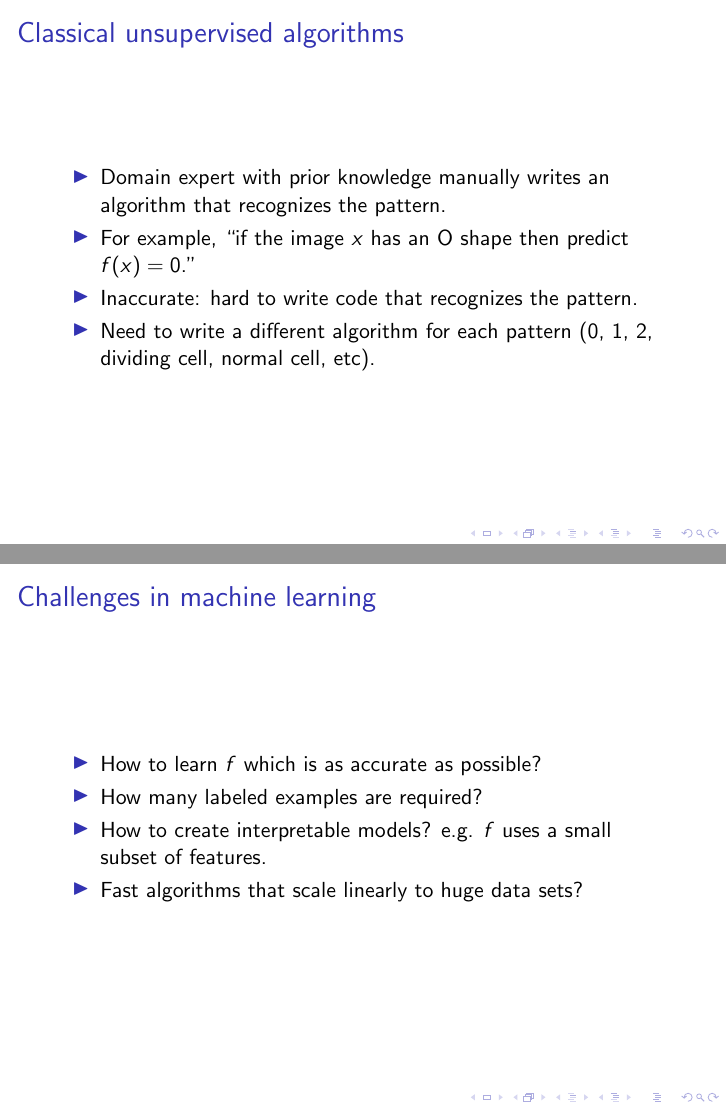
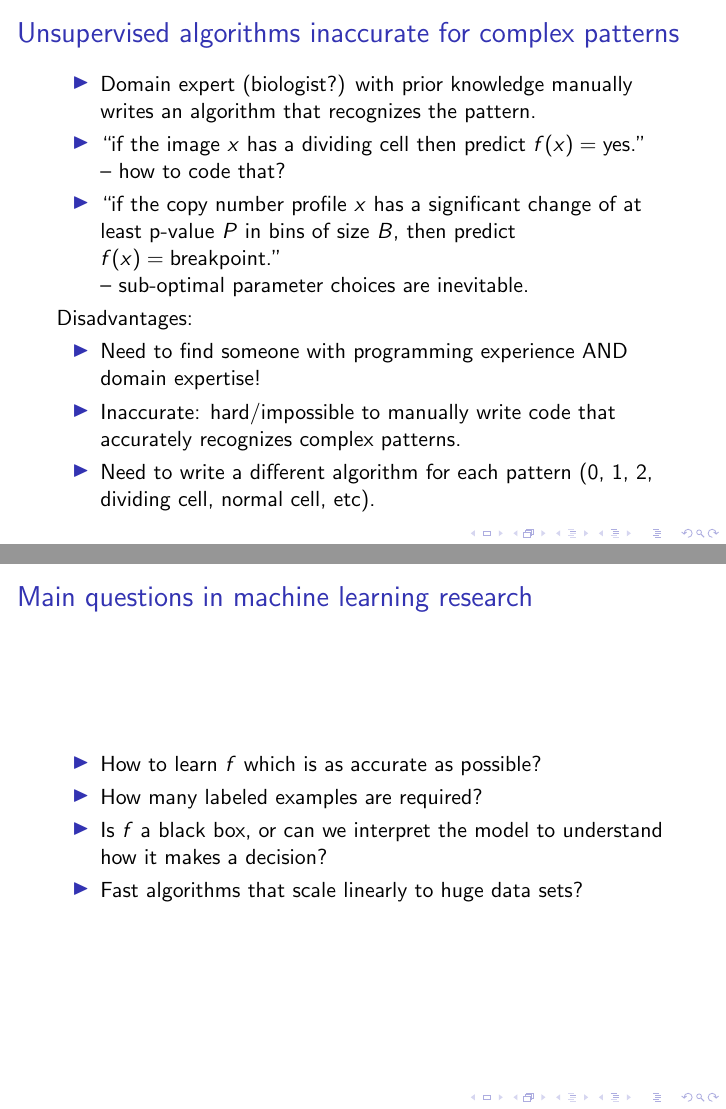
Before and after one commit to tdhock/jobs-dec-2016, LaTeX slides (HOCKING-slides.tex): pages 5 and 7 of 34, joined at a grey line. Compiled offline with pdfLaTeX.

```diff
--- a/HOCKING-slides.tex
+++ b/HOCKING-slides.tex
@@ -100,12 +100,24 @@
 \end{frame}
 
 \begin{frame}
-  \frametitle{Classical unsupervised algorithms}
+  \frametitle{Unsupervised algorithms inaccurate for
+    complex patterns}
   \begin{itemize}
-  \item Domain expert with prior knowledge manually writes an
+  \item Domain expert (biologist?) with prior knowledge manually writes an
     algorithm that recognizes the pattern.
-  \item For example, ``if the image $x$ has an O shape then predict $f(x)=0$.''
-  \item Inaccurate: hard to write code that recognizes the pattern.
+  \item ``if the image $x$ has a dividing cell then predict
+    $f(x)=\text{yes}$.''\\
+    -- how to code that?
+  \item ``if the copy number profile $x$ has a significant change of
+    at least p-value $P$ in bins of size $B$, then predict
+    $f(x)=\text{breakpoint}$.''\\
+    -- sub-optimal parameter choices are inevitable.
+    \end{itemize}
+Disadvantages:
+\begin{itemize}
+  \item Need to find someone with programming experience AND domain expertise!
+  \item Inaccurate: hard/impossible to manually write code that
+    accurately recognizes complex patterns.
   \item Need to write a different algorithm for each pattern (0, 1, 2,
     %shoe, pants,
     dividing cell,
@@ -135,12 +147,14 @@
 \end{frame}
 
 \begin{frame}
-  \frametitle{Challenges in machine learning}
+  \frametitle{Main questions in machine learning research}
   \begin{itemize}
   \item How to learn $f$ which is as accurate as possible?
+%\\ Mathematical optimization.
   \item How many labeled examples are required?
-  \item How to create interpretable models? e.g. $f$ uses a small
-    subset of features.
+    %Statistics.\\
+  \item Is $f$ a black box, or can we interpret the model to
+    understand how it makes a decision?
   \item Fast algorithms that scale linearly to huge data sets?
   \end{itemize}
 \end{frame}
```
Also changed, not shown: figure-good-bad.png (added), HOCKING-slides.tex (15 more changed lines).
